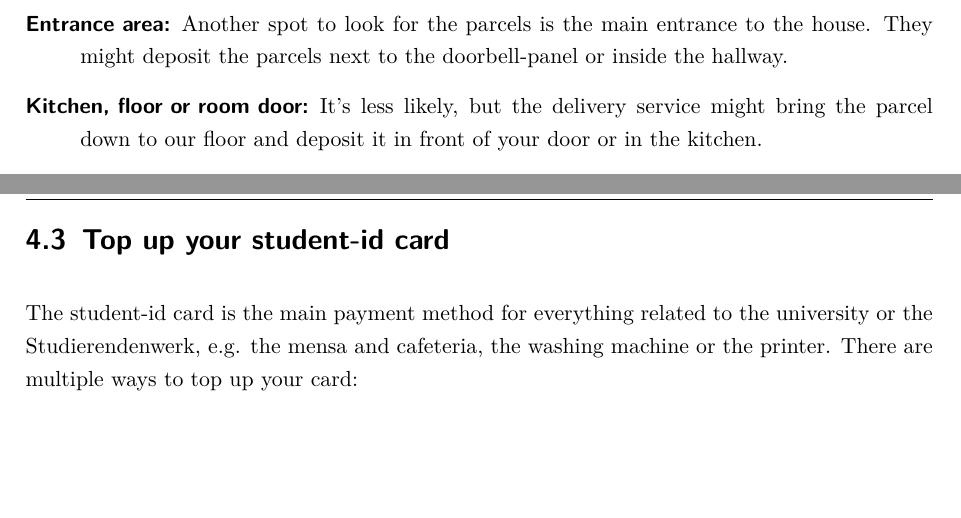
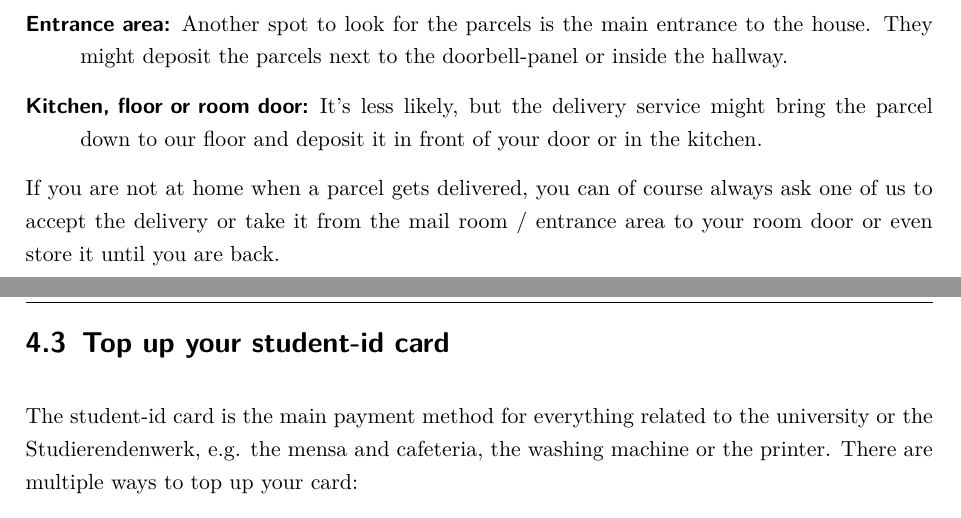
Before and after one commit to fichtenweg17u/community-handbook, a LaTeX document (Dorm Community Handbook/main.tex, which reads Dorm Community Handbook/content/chapters/04 QnA.tex): two parts of pages 15 and 16 of 20, joined at a grey line, cut so that both start at the same text, the shorter picture padded with empty space. Compiled offline with pdfLaTeX.

Commit message:
Feedback on Section 4.2 (receive parcels)

```diff
--- a/Dorm Community Handbook/content/chapters/04 QnA.tex
+++ b/Dorm Community Handbook/content/chapters/04 QnA.tex
@@ -16,6 +16,8 @@ If you ordered a parcel, it is a little inconsistent where you can find it. But
     \item[Entrance area:] Another spot to look for the parcels is the main entrance to the house. They might deposit the parcels next to the doorbell-panel or inside the hallway.
     \item[Kitchen, floor or room door:] It's less likely, but the delivery service might bring the parcel down to our floor and deposit it in front of your door or in the kitchen.
 \end{description}
+
+If you are not at home when a parcel gets delivered, you can of course always ask one of us to accept the delivery or take it from the mail room / entrance area to your room door or even store it until you are back.
 
 \section{Top up your student-id card}
 The student-id card is the main payment method for everything related to the university or the Studierendenwerk, e.g. the mensa and cafeteria, the washing machine or the printer. There are multiple ways to top up your card:
```
Also changed, not shown: Dorm_Community_Handbook.pdf.
